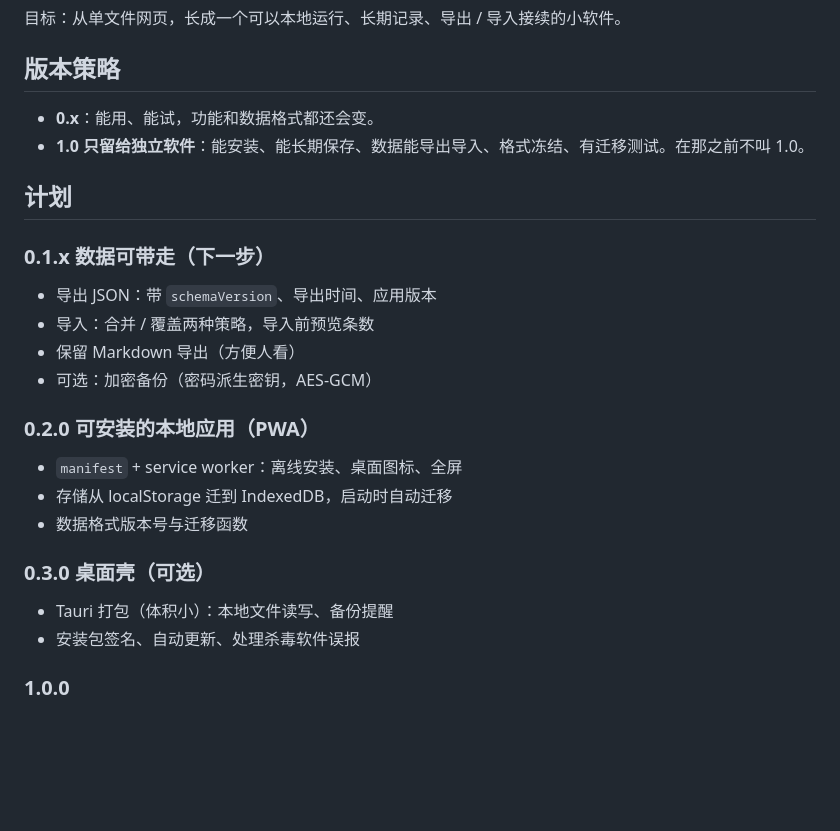
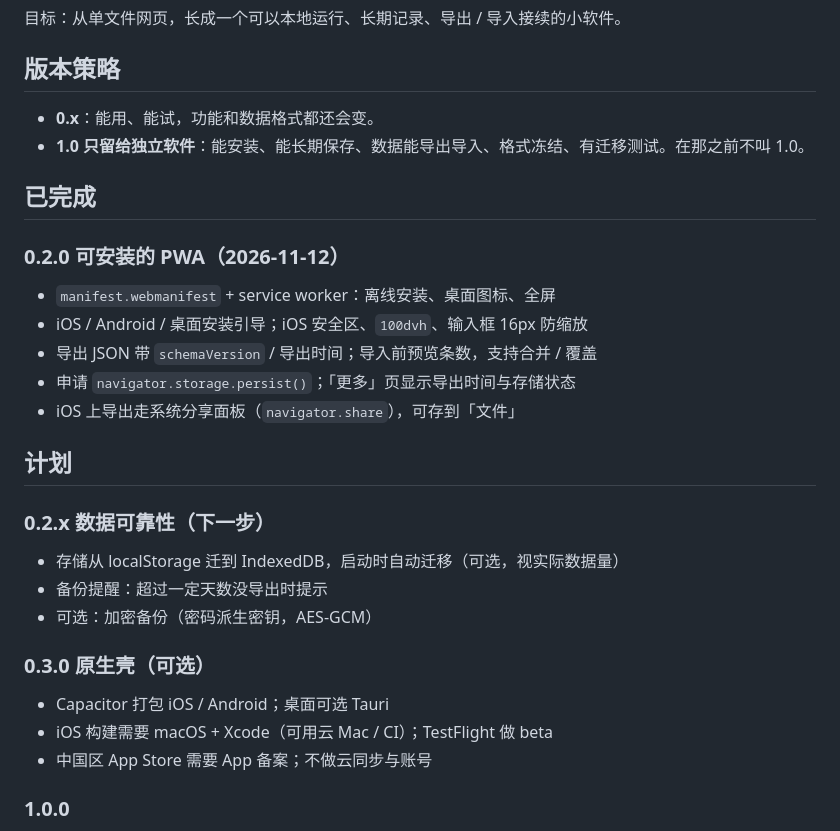
Before and after one commit to erphenheimer/zhuolu, a Markdown page: ROADMAP.md, the part around the change. GitHub-like rendering; blank space fills up the shorter version.

```diff
--- a/ROADMAP.md
+++ b/ROADMAP.md
@@ -7,25 +7,29 @@
 - **0.x**：能用、能试，功能和数据格式都还会变。
 - **1.0 只留给独立软件**：能安装、能长期保存、数据能导出导入、格式冻结、有迁移测试。在那之前不叫 1.0。
 
+## 已完成
+
+### 0.2.0 可安装的 PWA（2026-11-12）
+
+- `manifest.webmanifest` + service worker：离线安装、桌面图标、全屏
+- iOS / Android / 桌面安装引导；iOS 安全区、`100dvh`、输入框 16px 防缩放
+- 导出 JSON 带 `schemaVersion` / 导出时间；导入前预览条数，支持合并 / 覆盖
+- 申请 `navigator.storage.persist()`；「更多」页显示导出时间与存储状态
+- iOS 上导出走系统分享面板（`navigator.share`），可存到「文件」
+
 ## 计划
 
-### 0.1.x 数据可带走（下一步）
+### 0.2.x 数据可靠性（下一步）
 
-- 导出 JSON：带 `schemaVersion`、导出时间、应用版本
-- 导入：合并 / 覆盖两种策略，导入前预览条数
-- 保留 Markdown 导出（方便人看）
+- 存储从 localStorage 迁到 IndexedDB，启动时自动迁移（可选，视实际数据量）
+- 备份提醒：超过一定天数没导出时提示
 - 可选：加密备份（密码派生密钥，AES-GCM）
 
-### 0.2.0 可安装的本地应用（PWA）
+### 0.3.0 原生壳（可选）
 
-- `manifest` + service worker：离线安装、桌面图标、全屏
-- 存储从 localStorage 迁到 IndexedDB，启动时自动迁移
-- 数据格式版本号与迁移函数
-
-### 0.3.0 桌面壳（可选）
-
-- Tauri 打包（体积小）：本地文件读写、备份提醒
-- 安装包签名、自动更新、处理杀毒软件误报
+- Capacitor 打包 iOS / Android；桌面可选 Tauri
+- iOS 构建需要 macOS + Xcode（可用云 Mac / CI）；TestFlight 做 beta
+- 中国区 App Store 需要 App 备案；不做云同步与账号
 
 ### 1.0.0
 
```
Also changed, not shown: README.md (+19 -8 lines), icons/apple-touch-icon-180.png (added), icons/icon-192.png (added), icons/icon-512.png (added), icons/icon-maskable-512.png (added), 7 other files.
